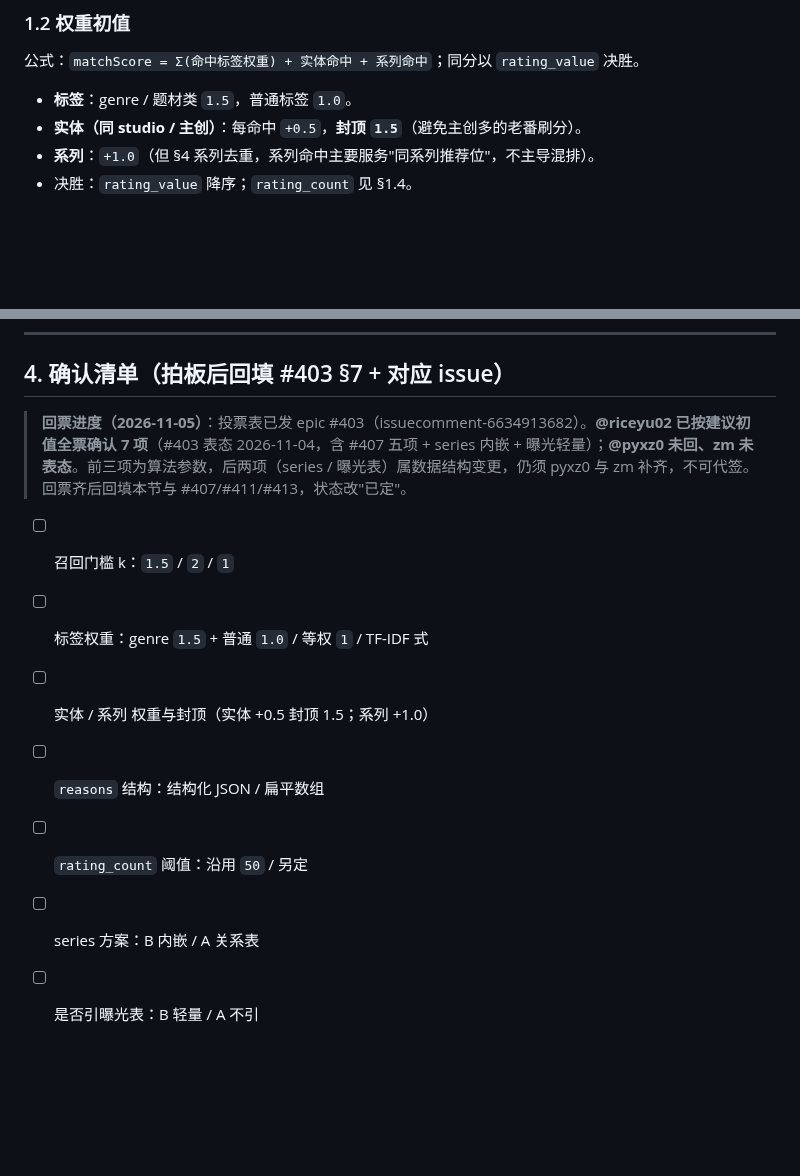
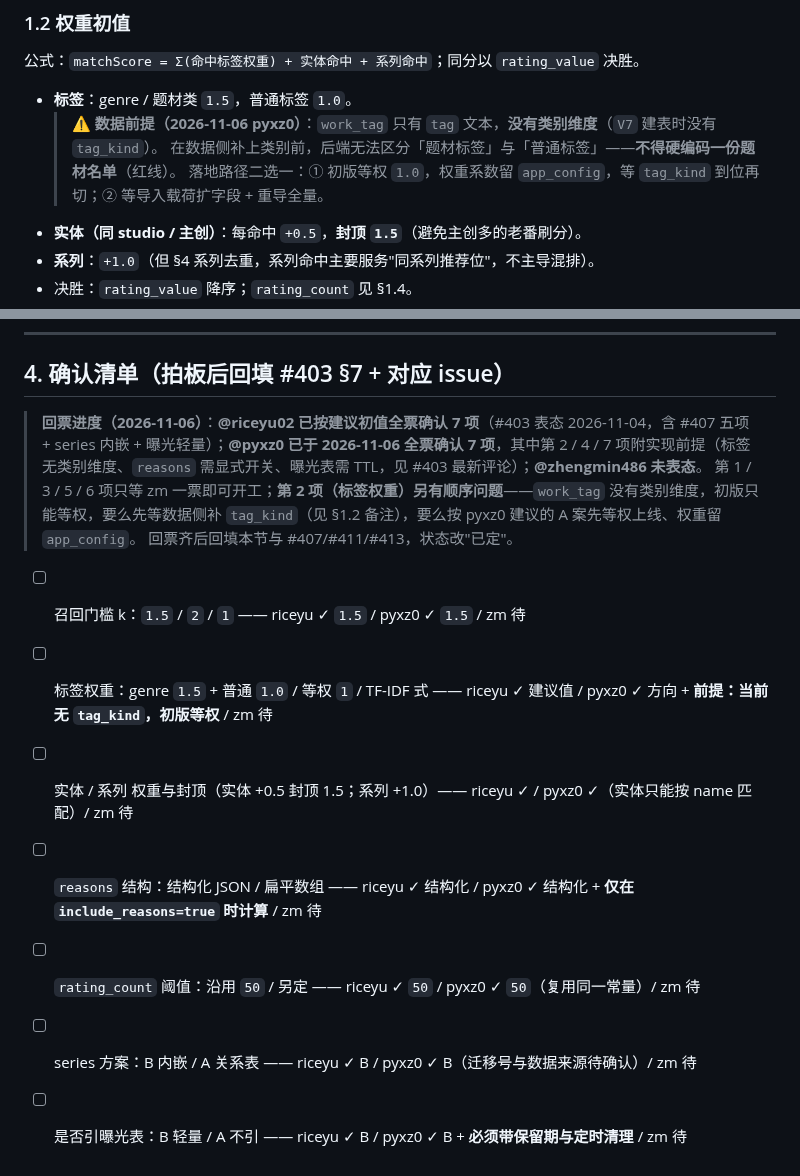
Before and after one commit to otaku-dev-team/otaku-data-platform, a Markdown page: docs/relation-algorithm-decisions.md, 2 parts joined by grey strips. Drawn GitHub-style; blank space fills up the shorter version.

Commit message:
docs(relation): pyxz0 七项逐项表态，附三条实现前提（#403 §7） (#467)
七项均投建议值；第 2 项指出 work_tag 无类别维度、初版只能等权，第 4 项 reasons 需显式开关，第 7 项曝光表需 TTL。只签自己一列，不代 zm。

```diff
--- a/docs/relation-algorithm-decisions.md
+++ b/docs/relation-algorithm-decisions.md
@@ -28,6 +28,9 @@
 公式：`matchScore = Σ(命中标签权重) + 实体命中 + 系列命中`；同分以 `rating_value` 决胜。
 
 - **标签**：genre / 题材类 `1.5`，普通标签 `1.0`。
+  > ⚠️ **数据前提（2026-11-06 pyxz0）**：`work_tag` 只有 `tag` 文本，**没有类别维度**（`V7` 建表时没有 `tag_kind`）。
+  > 在数据侧补上类别前，后端无法区分「题材标签」与「普通标签」——**不得硬编码一份题材名单**（红线）。
+  > 落地路径二选一：① 初版等权 `1.0`，权重系数留 `app_config`，等 `tag_kind` 到位再切；② 等导入载荷扩字段 + 重导全量。
 - **实体（同 studio / 主创）**：每命中 `+0.5`，**封顶 `1.5`**（避免主创多的老番刷分）。
 - **系列**：`+1.0`（但 §4 系列去重，系列命中主要服务"同系列推荐位"，不主导混排）。
 - 决胜：`rating_value` 降序；`rating_count` 见 §1.4。
@@ -86,12 +89,14 @@
 
 ## 4. 确认清单（拍板后回填 #403 §7 + 对应 issue）
 
-> **回票进度（2026-11-05）**：投票表已发 epic #403（issuecomment-6634913682）。**@riceyu02 已按建议初值全票确认 7 项**（#403 表态 2026-11-04，含 #407 五项 + series 内嵌 + 曝光轻量）；**@pyxz0 未回、zm 未表态**。前三项为算法参数，后两项（series / 曝光表）属数据结构变更，仍须 pyxz0 与 zm 补齐，不可代签。回票齐后回填本节与 #407/#411/#413，状态改"已定"。
+> **回票进度（2026-11-06）**：**@riceyu02 已按建议初值全票确认 7 项**（#403 表态 2026-11-04，含 #407 五项 + series 内嵌 + 曝光轻量）；**@pyxz0 已于 2026-11-06 全票确认 7 项**，其中第 2 / 4 / 7 项附实现前提（标签无类别维度、`reasons` 需显式开关、曝光表需 TTL，见 #403 最新评论）；**@zhengmin486 未表态**。
+> 第 1 / 3 / 5 / 6 项只等 zm 一票即可开工；**第 2 项（标签权重）另有顺序问题**——`work_tag` 没有类别维度，初版只能等权，要么先等数据侧补 `tag_kind`（见 §1.2 备注），要么按 pyxz0 建议的 A 案先等权上线、权重留 `app_config`。
+> 回票齐后回填本节与 #407/#411/#413，状态改"已定"。
 
-- [ ] 召回门槛 k：`1.5` / `2` / `1`
-- [ ] 标签权重：genre `1.5` + 普通 `1.0` / 等权 `1` / TF-IDF 式
-- [ ] 实体 / 系列 权重与封顶（实体 +0.5 封顶 1.5；系列 +1.0）
-- [ ] `reasons` 结构：结构化 JSON / 扁平数组
-- [ ] `rating_count` 阈值：沿用 `50` / 另定
-- [ ] series 方案：B 内嵌 / A 关系表
-- [ ] 是否引曝光表：B 轻量 / A 不引
+- [ ] 召回门槛 k：`1.5` / `2` / `1` —— riceyu ✓ `1.5` / pyxz0 ✓ `1.5` / zm 待
+- [ ] 标签权重：genre `1.5` + 普通 `1.0` / 等权 `1` / TF-IDF 式 —— riceyu ✓ 建议值 / pyxz0 ✓ 方向 + **前提：当前无 `tag_kind`，初版等权** / zm 待
+- [ ] 实体 / 系列 权重与封顶（实体 +0.5 封顶 1.5；系列 +1.0）—— riceyu ✓ / pyxz0 ✓（实体只能按 name 匹配）/ zm 待
+- [ ] `reasons` 结构：结构化 JSON / 扁平数组 —— riceyu ✓ 结构化 / pyxz0 ✓ 结构化 + **仅在 `include_reasons=true` 时计算** / zm 待
+- [ ] `rating_count` 阈值：沿用 `50` / 另定 —— riceyu ✓ `50` / pyxz0 ✓ `50`（复用同一常量）/ zm 待
+- [ ] series 方案：B 内嵌 / A 关系表 —— riceyu ✓ B / pyxz0 ✓ B（迁移号与数据来源待确认）/ zm 待
+- [ ] 是否引曝光表：B 轻量 / A 不引 —— riceyu ✓ B / pyxz0 ✓ B + **必须带保留期与定时清理** / zm 待
```
